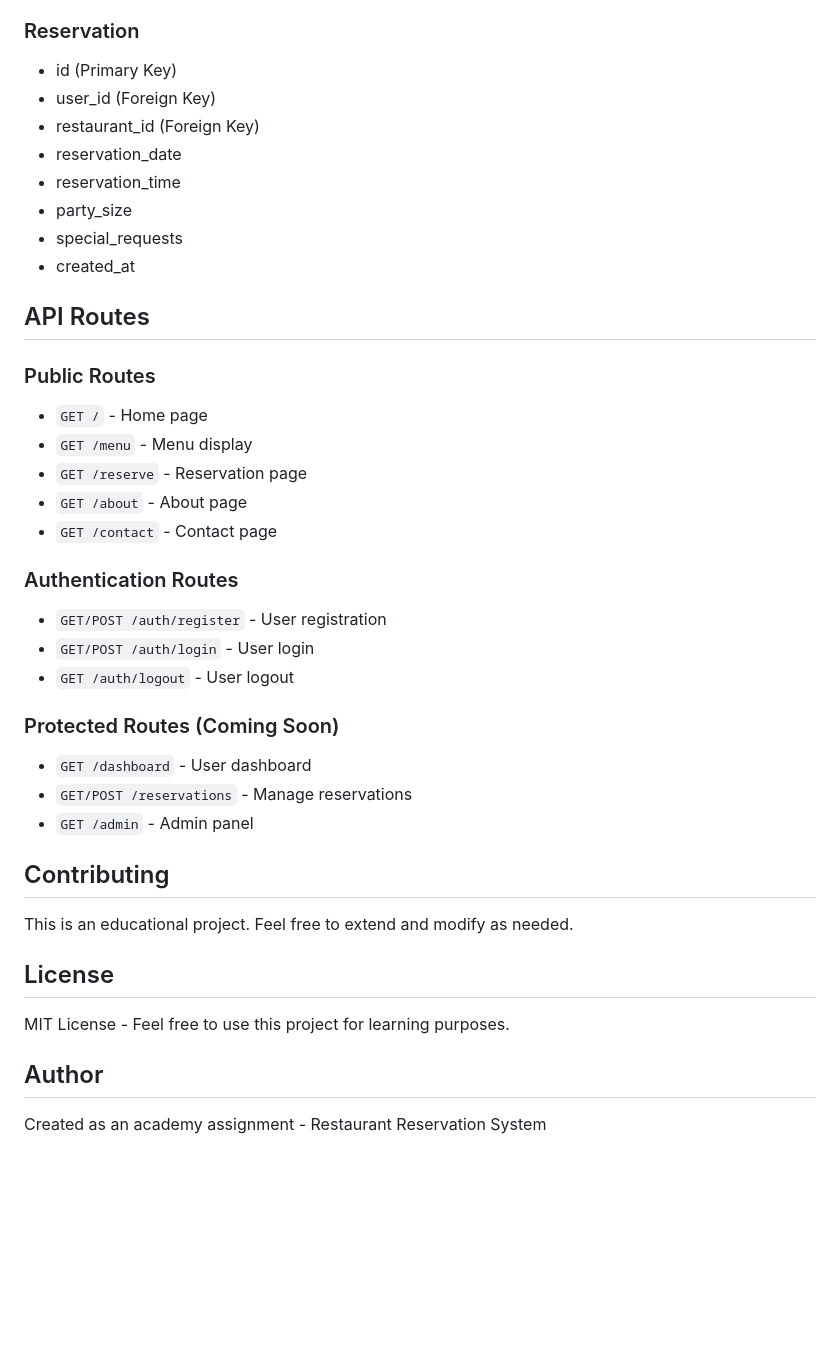
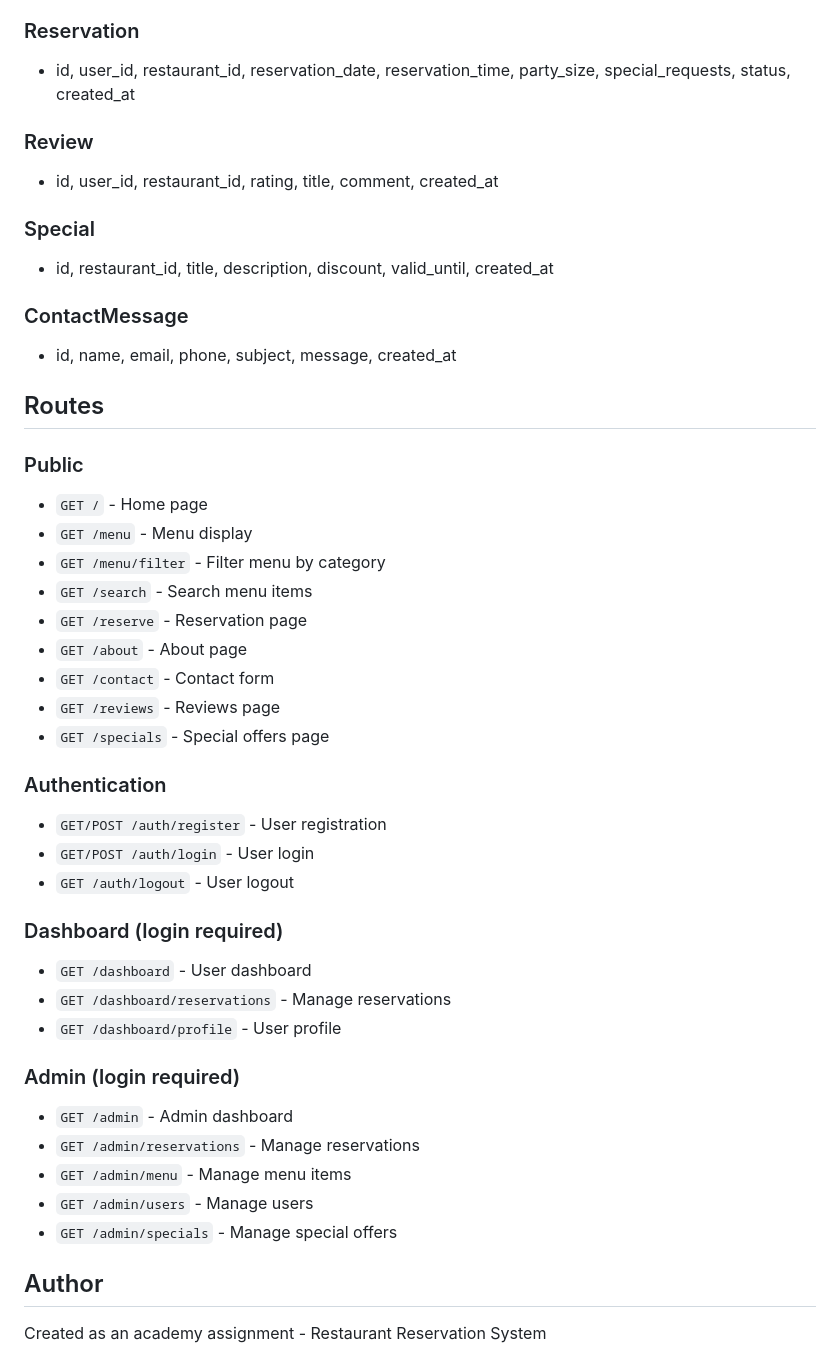
Before and after one commit to YiannisKarimpov/restaurant-reservation-app, a Markdown page: README.md, the part around one of its changes. GitHub-like rendering; blank space fills up the shorter version.

```diff
--- a/README.md
+++ b/README.md
@@ -114,40 +109,45 @@ restaurant-reservation-app/
 
 ### Reservation
-- id (Primary Key)
-- user_id (Foreign Key)
-- restaurant_id (Foreign Key)
-- reservation_date
-- reservation_time
-- party_size
-- special_requests
-- created_at
+- id, user_id, restaurant_id, reservation_date, reservation_time, party_size, special_requests, status, created_at
 
-## API Routes
+### Review
+- id, user_id, restaurant_id, rating, title, comment, created_at
 
-### Public Routes
+### Special
+- id, restaurant_id, title, description, discount, valid_until, created_at
+
+### ContactMessage
+- id, name, email, phone, subject, message, created_at
+
+## Routes
+
+### Public
 - `GET /` - Home page
 - `GET /menu` - Menu display
+- `GET /menu/filter` - Filter menu by category
+- `GET /search` - Search menu items
 - `GET /reserve` - Reservation page
 - `GET /about` - About page
-- `GET /contact` - Contact page
+- `GET /contact` - Contact form
+- `GET /reviews` - Reviews page
+- `GET /specials` - Special offers page
 
-### Authentication Routes
+### Authentication
 - `GET/POST /auth/register` - User registration
 - `GET/POST /auth/login` - User login
 - `GET /auth/logout` - User logout
 
-### Protected Routes (Coming Soon)
+### Dashboard (login required)
 - `GET /dashboard` - User dashboard
-- `GET/POST /reservations` - Manage reservations
-- `GET /admin` - Admin panel
+- `GET /dashboard/reservations` - Manage reservations
+- `GET /dashboard/profile` - User profile
 
-## Contributing
-
-This is an educational project. Feel free to extend and modify as needed.
-
-## License
-
-MIT License - Feel free to use this project for learning purposes.
+### Admin (login required)
+- `GET /admin` - Admin dashboard
+- `GET /admin/reservations` - Manage reservations
+- `GET /admin/menu` - Manage menu items
+- `GET /admin/users` - Manage users
+- `GET /admin/specials` - Manage special offers
 
 ## Author
 
```
Also changed, not shown: other parts of README.md (+40 -45 lines).
